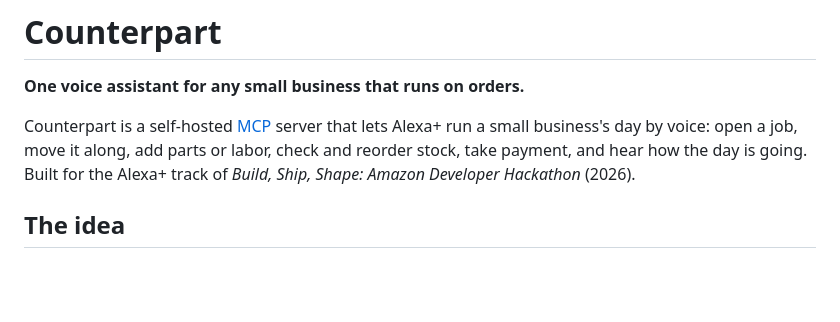
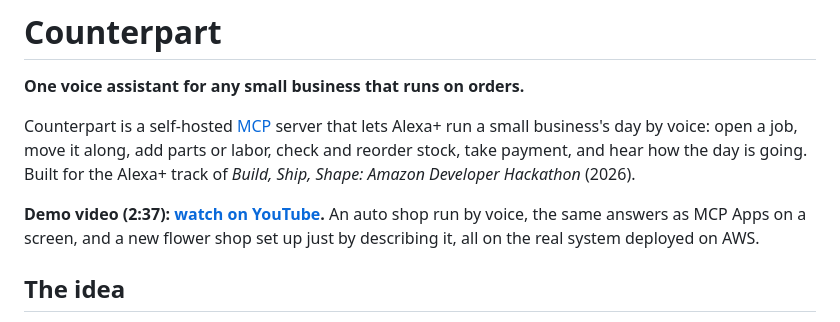
Before and after one commit to Raul99Alejandro/counterpart, a Markdown page: README.md, the part around the change. GitHub-like rendering; blank space fills up the shorter version.

Commit message:
docs: link the demo video in the README
Co-Authored-By: Claude Opus 5.5 <noreply@anthropic.com>

```diff
--- a/README.md
+++ b/README.md
@@ -3,6 +3,8 @@
 **One voice assistant for any small business that runs on orders.**
 
 Counterpart is a self-hosted [MCP](https://modelcontextprotocol.io) server that lets Alexa+ run a small business's day by voice: open a job, move it along, add parts or labor, check and reorder stock, take payment, and hear how the day is going. Built for the Alexa+ track of *Build, Ship, Shape: Amazon Developer Hackathon* (2026).
+
+**Demo video (2:37): [watch on YouTube](https://youtu.be/wUaltrp2b34).** An auto shop run by voice, the same answers as MCP Apps on a screen, and a new flower shop set up just by describing it, all on the real system deployed on AWS.
 
 ## The idea
 
```
